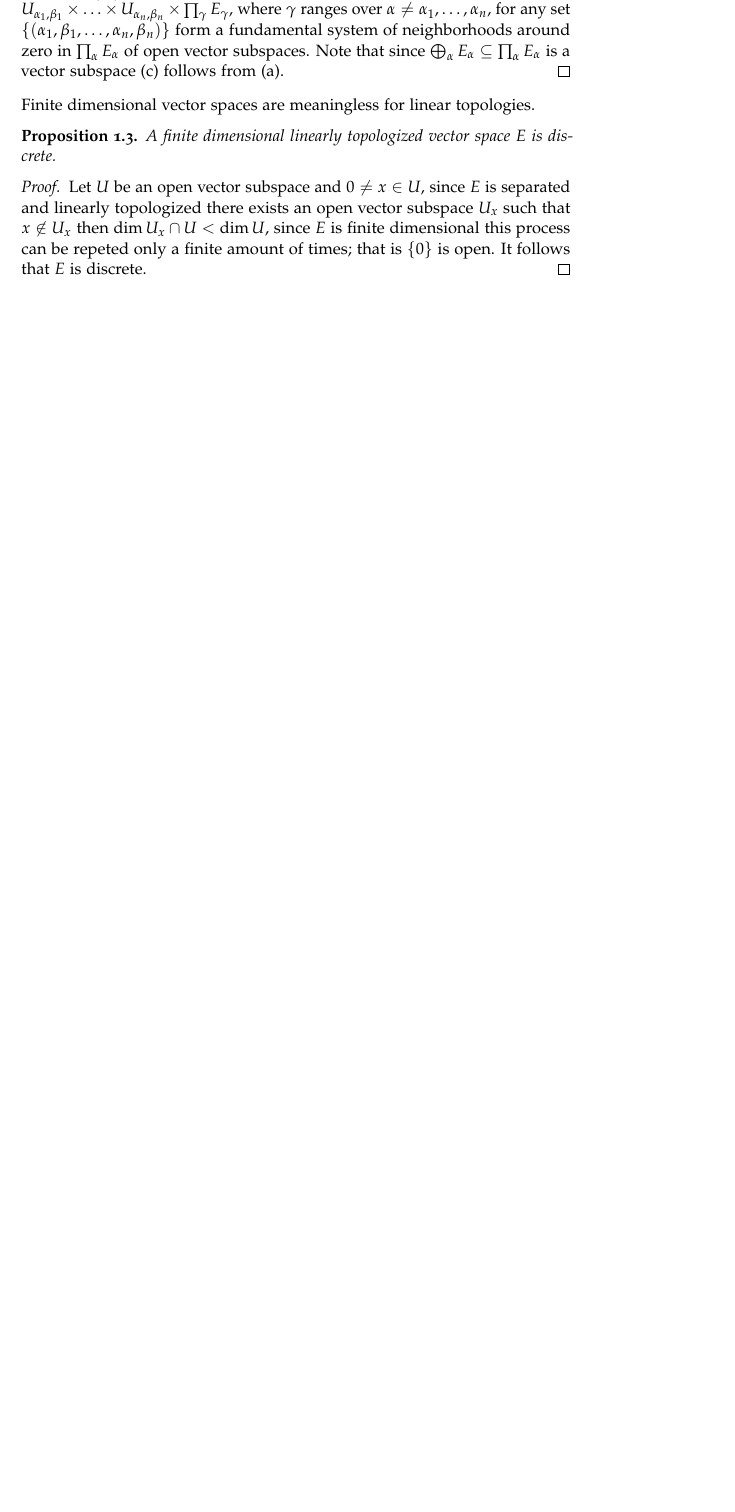
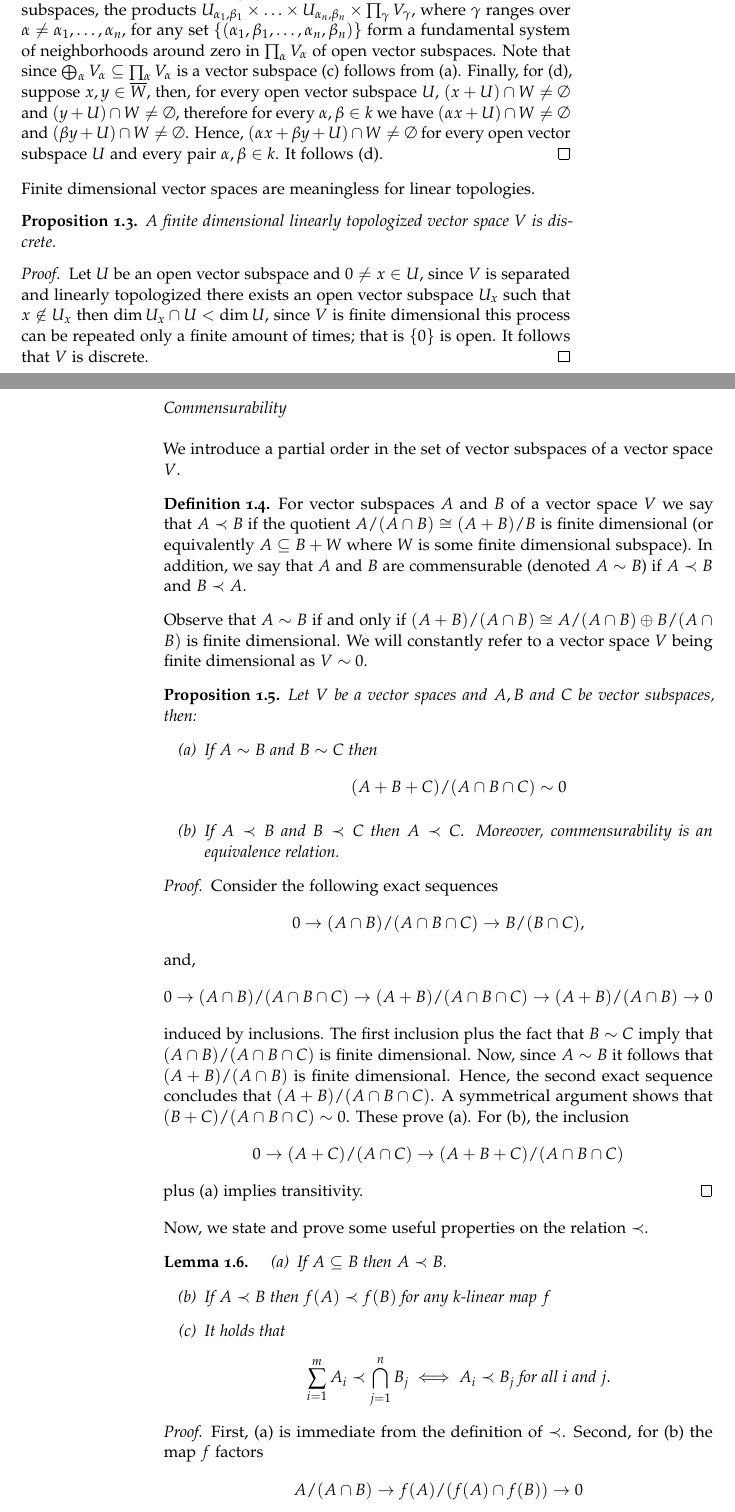
Before and after one commit to juandrojas/Proyecto-de-Grado, a LaTeX thesis (main.tex, which reads Chapters/tate_linear_algebra.tex): part of page 1 of 6 before the commit and two parts of pages 1 and 2 of 8 after it, the two joined at a grey line, cut so that both start at the same text, the shorter picture padded with empty space. Compiled offline with pdfLaTeX.

Commit message:
added a section on commensurability, fixed typos. Canonical letter for v.space changed from E to V

```diff
--- a/Chapters/tate_linear_algebra.tex
+++ b/Chapters/tate_linear_algebra.tex
@@ -16,12 +17,58 @@ Let $E$ be a linearly topologized vector space. Then
 	\end{enumerate}
 \end{proposition}
 \begin{proof}
-	Since intersection of vector subspaces is a vector subspace, (a) follows intersecting the fundamental system of neighborhoods in $E$ by the vector subspace. For (b), let $\pi\colon E \to E/F$ be the quotient map. Since $\pi$ is open and surjective the image of a local base is a local base; moreover, the image of a vector subspace under $\pi$ is a vector subspace, then (b) follows. Finally, for (c) let $\{U_{\alpha, \beta}\}_{\beta}$ be a local base of zero in $E_{\alpha}$ of vector subspaces, the products $U_{\alpha_{1}, \beta_{1}} \times \ldots \times U_{\alpha_{n}, \beta_{n}} \times \prod_{\gamma} E_{\gamma}$, where $\gamma$ ranges over $\alpha \neq \alpha_{1}, \ldots, \alpha_{n}$, for any set $\{(\alpha_{1}, \beta_{1}, \ldots, \alpha_{n}, \beta_{n})\}$ form a fundamental system of neighborhoods around zero in $\prod_{\alpha} E_{\alpha}$ of open vector subspaces. Note that since $\bigoplus_{\alpha} E_{\alpha} \subseteq \prod_{\alpha} E_{\alpha}$ is a vector subspace (c) follows from (a).
+	Since intersection of vector subspaces is a vector subspace, (a) follows intersecting the fundamental system of neighborhoods in $V$ by the vector subspace. For (b), let $\pi\colon V \to V/W$ be the quotient map. Since $\pi$ is open and surjective the image of a local base is a local base; moreover, the image of a vector subspace under $\pi$ is a vector subspace. In addition, since  Finally, for (c) let $\{U_{\alpha, \beta}\}_{\beta}$ be a local base of zero in $V_{\alpha}$ of vector subspaces, the products $U_{\alpha_{1}, \beta_{1}} \times \ldots \times U_{\alpha_{n}, \beta_{n}} \times \prod_{\gamma} V_{\gamma}$, where $\gamma$ ranges over $\alpha \neq \alpha_{1}, \ldots, \alpha_{n}$, for any set $\{(\alpha_{1}, \beta_{1}, \ldots, \alpha_{n}, \beta_{n})\}$ form a fundamental system of neighborhoods around zero in $\prod_{\alpha} V_{\alpha}$ of open vector subspaces. Note that since $\bigoplus_{\alpha} V_{\alpha} \subseteq \prod_{\alpha} V_{\alpha}$ is a vector subspace (c) follows from (a). Finally, for (d), suppose $x,y\in \overline{W}$, then, for every open vector subspace $U$, $(x + U)\cap W \neq \emptyset$ and $(y + U)\cap W \neq \emptyset$, therefore for every $\alpha, \beta \in k$ we have $(\alpha x + U)\cap W \neq \emptyset$ and $(\beta y + U)\cap W \neq \emptyset$. Hence, $(\alpha x + \beta y + U)\cap W\neq \emptyset$ for every open vector subspace $U$ and every pair $\alpha, \beta\in k$. It follows (d).
 \end{proof}
 Finite dimensional vector spaces are meaningless for linear topologies.
 \begin{proposition}\label{finite_dimensional_linear_topologies}
-	A finite dimensional linearly topologized vector space $E$ is discrete.
+	A finite dimensional linearly topologized vector space $V$ is discrete.
 \end{proposition}
 \begin{proof}
-	Let $U$ be an open vector subspace and $0 \neq x \in U$, since $E$ is separated and linearly topologized there exists an open vector subspace $U_{x}$ such that $x \not\in U_{x}$ then $\dim U_{x} \cap U < \dim U$, since $E$ is finite dimensional this process can be repeted only a finite amount of times; that is $\{0\}$ is open. It follows that $E$ is discrete.
+	Let $U$ be an open vector subspace and $0 \neq x \in U$, since $V$ is separated and linearly topologized there exists an open vector subspace $U_{x}$ such that $x \not\in U_{x}$ then $\dim U_{x} \cap U < \dim U$, since $V$ is finite dimensional this process can be repeated only a finite amount of times; that is $\{0\}$ is open. It follows that $V$ is discrete.
 \end{proof}
+\subsection*{Commensurability}
+We introduce a partial order in the set of vector subspaces of a vector space $V$.
+\begin{definition}\label{def:commensurability}
+	For vector subspaces $A$ and $B$ of a vector space $V$ we say that $A \prec B$ if the quotient $A/(A\cap B) \cong (A+B)/B$ is finite dimensional (or equivalently $A \subseteq B + W$ where $W$ is some finite dimensional subspace). In addition, we say that $A$ and $B$ are commensurable (denoted $A \sim B$) if $A \prec B$ and $B \prec A$.
+\end{definition}
+Observe that $A \sim B$ if and only if $(A+B)/(A\cap B) \cong A/(A\cap B) \oplus B/(A \cap B)$ is finite dimensional. We will constantly refer to a vector space $V$ being finite dimensional as $V \sim 0$.
+\begin{proposition}\label{prop:equivalence-relation}
+	Let $V$ be a vector spaces and $A,B$ and $C$ be vector subspaces, then:
+	\begin{enumerate}[label = (\alph*)]
+		\item If $A \sim B$ and $B \sim C$ then
+		\[
+			(A+B+C)/(A \cap B \cap C) \sim 0
+		\]
+		\item If $A \prec B$ and $B \prec C$ then $A \prec C$. Moreover, commensurability is an equivalence relation.
+	\end{enumerate}
+\end{proposition}
+\begin{proof}
+	Consider the following exact sequences
+	\[
+		0 \to (A\cap B)/(A \cap B \cap C) \to B/(B \cap C),
+	\]
+	and,
+	\[
+		0 \to (A\cap B)/(A \cap B \cap C) \to (A+B)/(A \cap B \cap C) \to (A+B)/(A \cap B) \to 0
+	\]
+	induced by inclusions. The first inclusion plus the fact that $B \sim C$ imply that $(A\cap B)/(A \cap B \cap C)$ is finite dimensional. Now, since $A \sim B$ it follows that $(A+B)/(A \cap B)$ is finite dimensional. Hence, the second exact sequence concludes that $(A+B)/(A \cap B \cap C)$. A symmetrical argument shows that $(B+C)/(A \cap B \cap C) \sim 0$. These prove (a). For (b), the inclusion
+	\[
+		0 \to (A+C)/(A\cap C) \to (A+B+C)/(A \cap B \cap C)
+	\]
+	plus (a) implies transitivity.
+\end{proof}
+Now, we state and prove some useful properties on the relation $\prec$.
+\begin{lemma}\label{lemm:properties-order-well-behaved-under-operations}
+\begin{enumerate}[label = (\alph*)]
+	\item If $A \subseteq B$ then $A \prec B$.
+	\item If $A \prec B$ then $f(A) \prec f(B)$ for any $k$-linear map $f$
+	\item It holds that
+	\[
+		\sum_{i=1}^{m} A_{i} \prec \bigcap_{j=1}^{n} B_{j} \iff A_{i} \prec B_{j}\text{ for all } i \text{ and } j.
+	\]
+\end{enumerate}
+\end{lemma}
+\begin{proof}
+	First, (a) is immediate from the definition of $\prec$. Second, for (b) the map $f$ factors
+	\[
+		A/(A\cap B) \to f(A)/(f(A)\cap f(B)) \to 0
@@ -27,0 +82 @@ Finite dimensional vector spaces are meaningless for linear topologies.
+		\sum_{i=1}^{m} A_{i} \subseteq \bigcap_{j=1}^{n} B_{j} + \sum_{i=1}^{m} \sum_{j=1}^{n} W_{ij}.
--- a/main.tex
+++ b/main.tex
@@ -6,6 +6,7 @@
 \usepackage[amsthm,thmmarks]{ntheorem}
 \usepackage{amssymb}
 \usepackage{amsfonts}
+\usepackage{mathrsfs}
 \usepackage{graphicx}
 \usepackage{tikz-cd} %commutative diagrams
 \usepackage{enumitem} %different types of numerations
```
Also changed, not shown: Chapters/trace.tex (+1 -1 lines), main.pdf, Chapters/tate_linear_algebra.tex (63 more changed lines).
